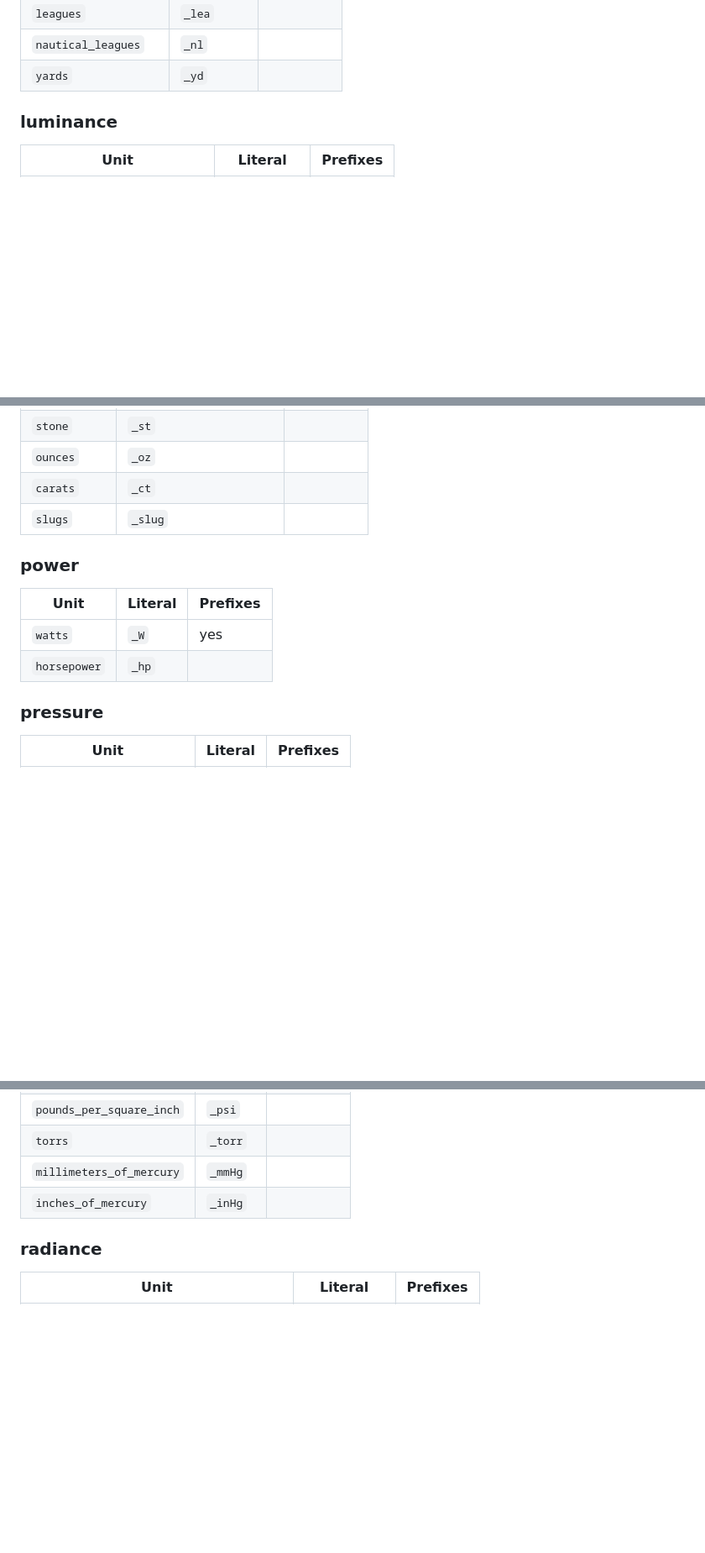
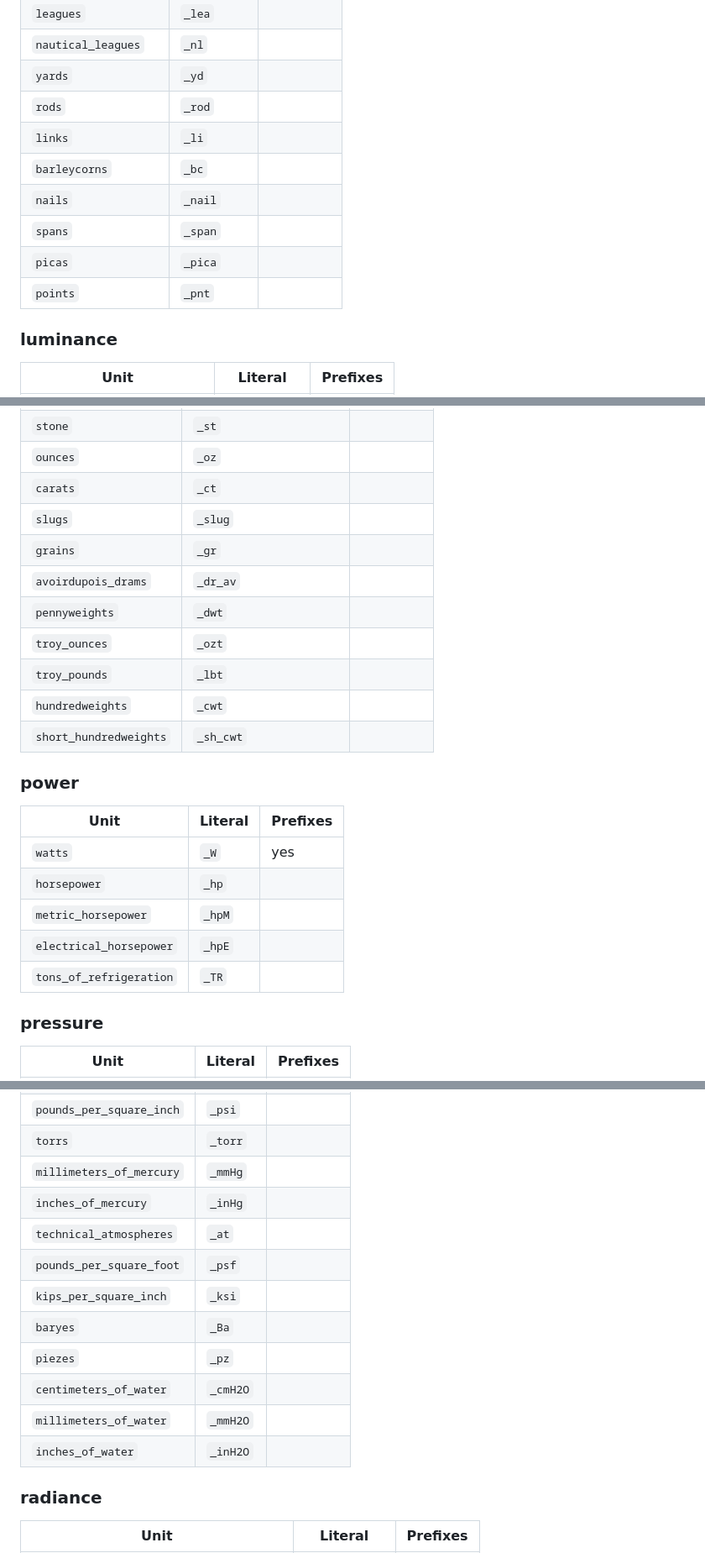
Before and after one commit to nholthaus/units, a Markdown page: docs/reference/supported-units.md, 3 parts joined by grey strips. Shown at 84% size. Rendered like a GitHub page; blank space fills up the shorter version.

```diff
--- a/docs/reference/supported-units.md
+++ b/docs/reference/supported-units.md
@@ -208,6 +226,13 @@ For units shared across dimensions (e.g. `pounds` of mass vs. force), qualify wi
 | `leagues` | `_lea` |  |
 | `nautical_leagues` | `_nl` |  |
 | `yards` | `_yd` |  |
+| `rods` | `_rod` |  |
+| `links` | `_li` |  |
+| `barleycorns` | `_bc` |  |
+| `nails` | `_nail` |  |
+| `spans` | `_span` |  |
+| `picas` | `_pica` |  |
+| `points` | `_pnt` |  |
 
 ### luminance
 
@@ -261,6 +286,13 @@ For units shared across dimensions (e.g. `pounds` of mass vs. force), qualify wi
 | `ounces` | `_oz` |  |
 | `carats` | `_ct` |  |
 | `slugs` | `_slug` |  |
+| `grains` | `_gr` |  |
+| `avoirdupois_drams` | `_dr_av` |  |
+| `pennyweights` | `_dwt` |  |
+| `troy_ounces` | `_ozt` |  |
+| `troy_pounds` | `_lbt` |  |
+| `hundredweights` | `_cwt` |  |
+| `short_hundredweights` | `_sh_cwt` |  |
 
 ### power
 
@@ -268,6 +300,9 @@ For units shared across dimensions (e.g. `pounds` of mass vs. force), qualify wi
 |------|---------|----------|
 | `watts` | `_W` | yes |
 | `horsepower` | `_hp` |  |
+| `metric_horsepower` | `_hpM` |  |
+| `electrical_horsepower` | `_hpE` |  |
+| `tons_of_refrigeration` | `_TR` |  |
 
 ### pressure
 
@@ -281,6 +316,14 @@ For units shared across dimensions (e.g. `pounds` of mass vs. force), qualify wi
 | `torrs` | `_torr` |  |
 | `millimeters_of_mercury` | `_mmHg` |  |
 | `inches_of_mercury` | `_inHg` |  |
+| `technical_atmospheres` | `_at` |  |
+| `pounds_per_square_foot` | `_psf` |  |
+| `kips_per_square_inch` | `_ksi` |  |
+| `baryes` | `_Ba` |  |
+| `piezes` | `_pz` |  |
+| `centimeters_of_water` | `_cmH2O` |  |
+| `millimeters_of_water` | `_mmH2O` |  |
+| `inches_of_water` | `_inH2O` |  |
 
 ### radiance
 
```
Also changed, not shown: other parts of docs/reference/supported-units.md (+29 -1 lines), 1 other file.
